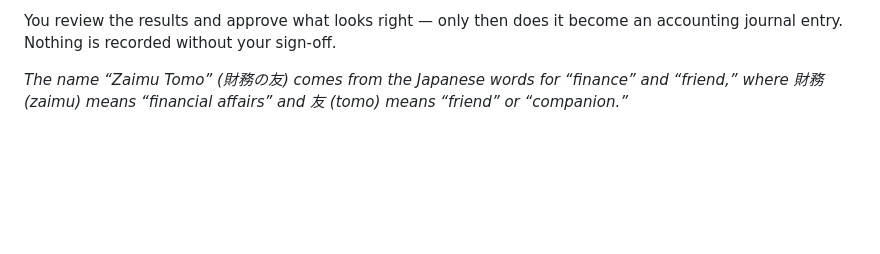
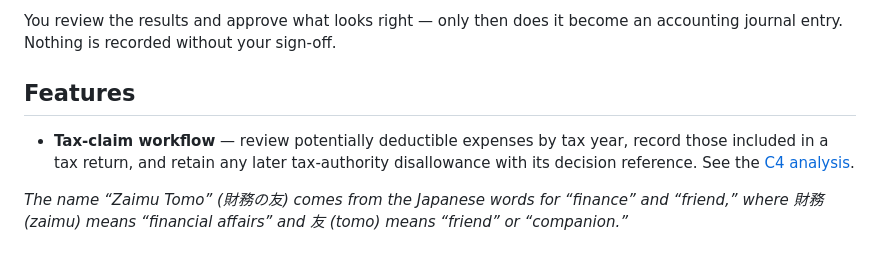
Before and after one commit to acramatte/zaimu-tomo, a Markdown page: README.md, the part around the change. Rendered like a GitHub page; blank space fills up the shorter version.

```diff
--- a/README.md
+++ b/README.md
@@ -28,6 +28,10 @@ Upload invoices and receipts, and ZaimuTomo handles the grunt work:
 3. **Verification** runs a second LLM pass that checks the extracted fields are actually grounded in the document and flags anything it can't support. Optionally, TypeSafe Jev runs an independent per-field check in shadow mode for comparison.
 
 You review the results and approve what looks right — only then does it become an accounting journal entry. Nothing is recorded without your sign-off.
+
+## Features
+
+- **Tax-claim workflow** — review potentially deductible expenses by tax year, record those included in a tax return, and retain any later tax-authority disallowance with its decision reference. See the [C4 analysis](docs/tax-claim-lifecycle-c4.md).
 
 _The name “Zaimu Tomo” (財務の友) comes from the Japanese words for “finance” and “friend,” where 財務 (zaimu) means “financial affairs” and 友 (tomo) means “friend” or “companion.”_
 
```
Also changed, not shown: docs/tax-claim-lifecycle-c4.md (added, +183 -0 lines).
